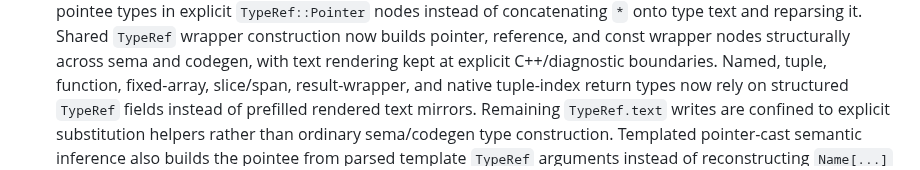
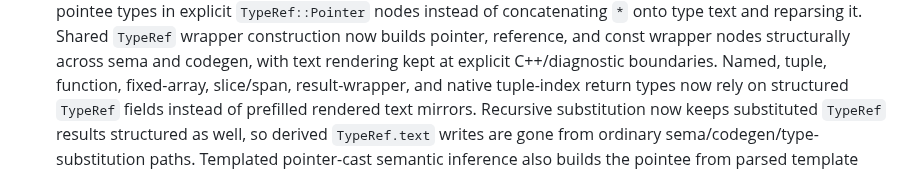
Before and after one commit to dudu-language/dudu, a Markdown page: docs/le_plan.md, the part around the change. Rendered like a GitHub page.

Commit message:
Document structured TypeRef substitution

```diff
--- a/docs/le_plan.md
+++ b/docs/le_plan.md
@@ -636,8 +636,9 @@ push. They are not release packaging work.
    kept at explicit C++/diagnostic boundaries. Named, tuple, function,
    fixed-array, slice/span, result-wrapper, and native tuple-index return types
    now rely on structured `TypeRef` fields instead of prefilled rendered text
-   mirrors. Remaining `TypeRef.text` writes are confined to explicit
-   substitution helpers rather than ordinary sema/codegen type construction.
+   mirrors. Recursive substitution now keeps substituted `TypeRef` results
+   structured as well, so derived `TypeRef.text` writes are gone from ordinary
+   sema/codegen/type-substitution paths.
    Templated pointer-cast semantic inference also builds the pointee from
    parsed template `TypeRef` arguments instead of reconstructing `Name[...]`
    text and reparsing it. Inferred array literal shapes now carry a
```
